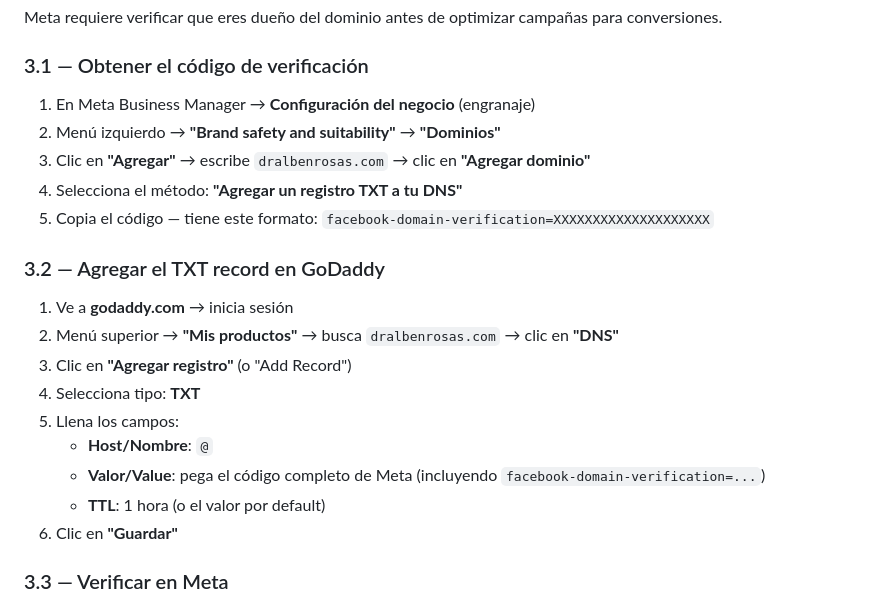
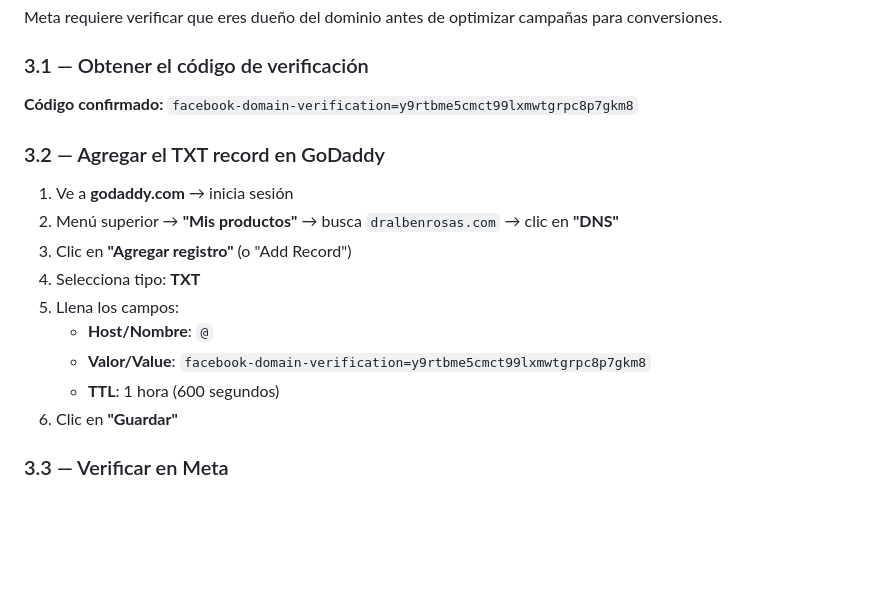
Before and after one commit to albenrosas-design/nebla-1.0, a Markdown page: .agents/reports/meta-pixel-setup.md, the part around the change. GitHub-like rendering; blank space fills up the shorter version.

Commit message:
chore(meta): record domain verification TXT code for dralbenrosas.com
facebook-domain-verification=y9rtbme5cmct99lxmwtgrpc8p7gkm8

https://claude.ai/code/session_01CW4MsAtvJphKm4JTEhtG8T

```diff
--- a/.agents/reports/meta-pixel-setup.md
+++ b/.agents/reports/meta-pixel-setup.md
@@ -89,11 +89,7 @@ Meta requiere verificar que eres dueño del dominio antes de optimizar campañas
 
 ### 3.1 — Obtener el código de verificación
 
-1. En Meta Business Manager → **Configuración del negocio** (engranaje)
-2. Menú izquierdo → **"Brand safety and suitability"** → **"Dominios"**
-3. Clic en **"Agregar"** → escribe `dralbenrosas.com` → clic en **"Agregar dominio"**
-4. Selecciona el método: **"Agregar un registro TXT a tu DNS"**
-5. Copia el código — tiene este formato: `facebook-domain-verification=XXXXXXXXXXXXXXXXXXXX`
+**Código confirmado:** `facebook-domain-verification=y9rtbme5cmct99lxmwtgrpc8p7gkm8`
 
 ### 3.2 — Agregar el TXT record en GoDaddy
 
@@ -103,8 +99,8 @@ Meta requiere verificar que eres dueño del dominio antes de optimizar campañas
 4. Selecciona tipo: **TXT**
 5. Llena los campos:
    - **Host/Nombre**: `@`
-   - **Valor/Value**: pega el código completo de Meta (incluyendo `facebook-domain-verification=...`)
-   - **TTL**: 1 hora (o el valor por default)
+   - **Valor/Value**: `facebook-domain-verification=y9rtbme5cmct99lxmwtgrpc8p7gkm8`
+   - **TTL**: 1 hora (600 segundos)
 6. Clic en **"Guardar"**
 
 ### 3.3 — Verificar en Meta
```
